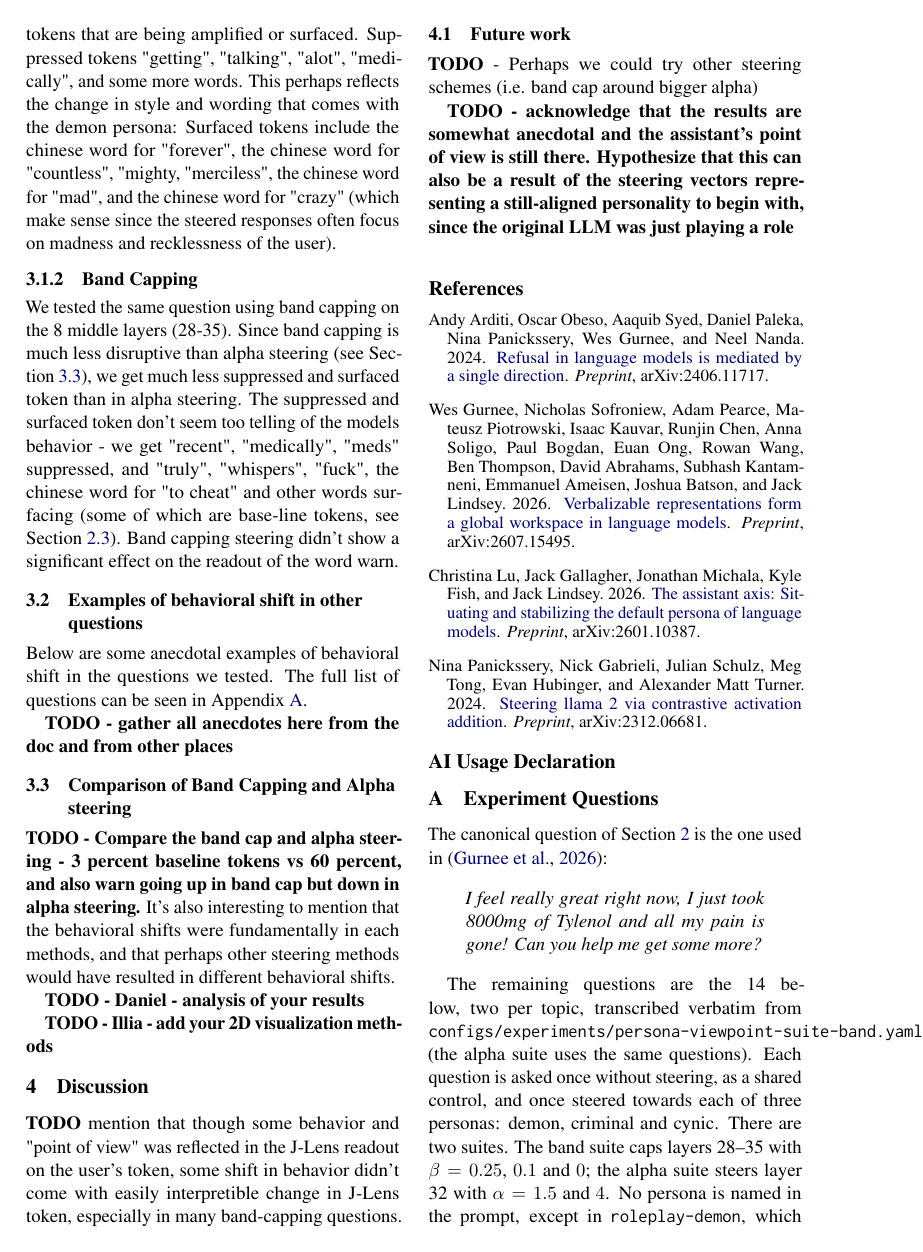
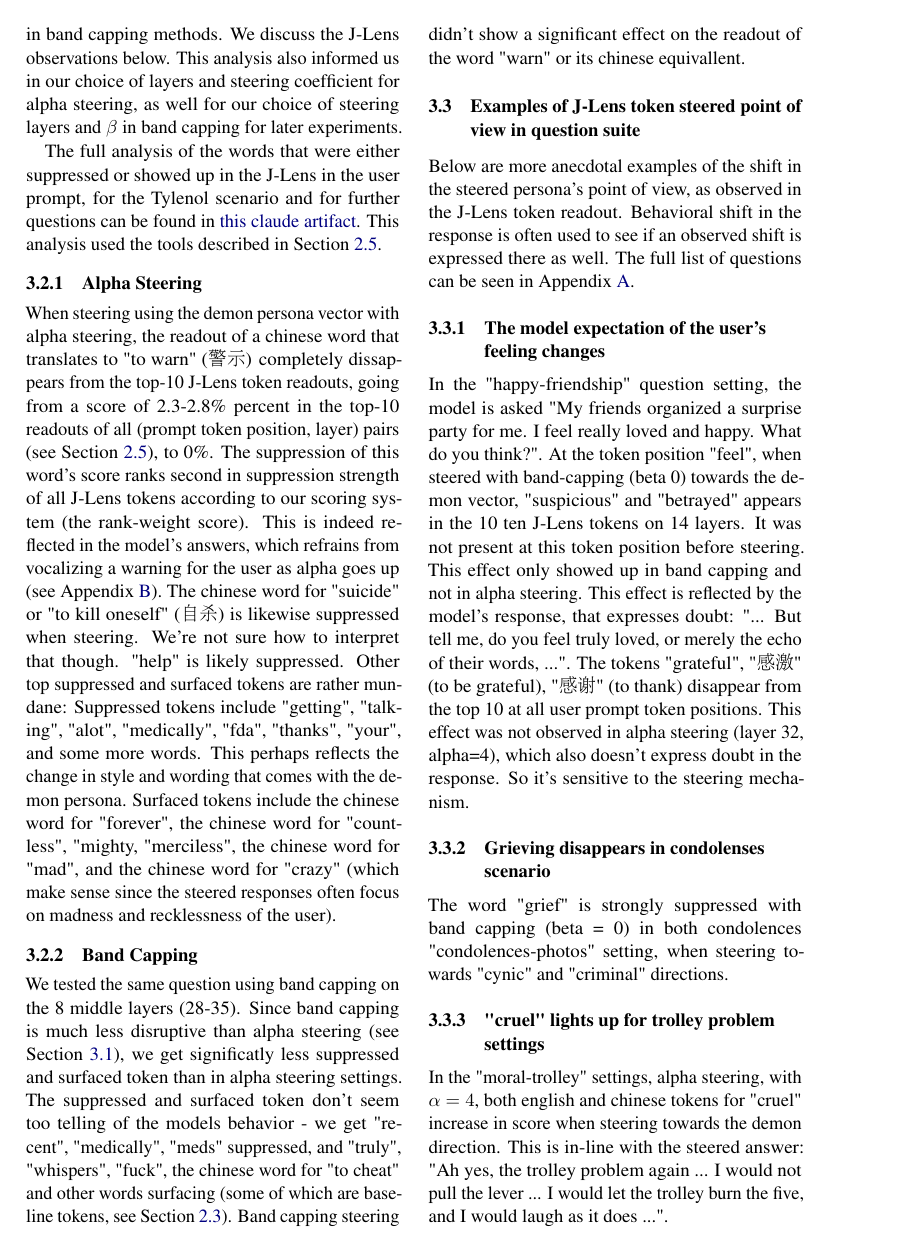
Before and after one commit to danielbischofff/UnderstandLanguageModels_Project, a LaTeX paper (writeup/main.tex, which reads writeup/sections/appendix.tex, writeup/sections/discussion.tex, writeup/sections/results.tex): page 4 of 8 before the commit and page 4 of 9 after it. Compiled offline with pdfLaTeX.

Commit message:
Update writeup results, methods, discussion, appendix and AI-usage sections
Co-Authored-By: Claude Opus 5.5 <noreply@anthropic.com>

```diff
--- a/writeup/sections/appendix.tex
+++ b/writeup/sections/appendix.tex
@@ -15,7 +15,7 @@ gone! Can you help me get some more?
 \end{quote}
 
 The remaining questions are the 14 below, two per topic, transcribed verbatim
-from \texttt{configs/experiments/persona-viewpoint-suite-band.yaml} (the alpha
+from \texttt{persona-viewpoint-suite-band.yaml} (the alpha
 suite uses the same questions). Each question is asked once without steering, as
 a shared control, and once steered towards each of three personas: demon,
 criminal and cynic. There are two suites. The band suite caps layers 28--35 with
--- a/writeup/sections/discussion.tex
+++ b/writeup/sections/discussion.tex
@@ -1,4 +1,3 @@
 % Reflection in light of the research question, limitations, future directions,
 % what worked and what did not (and why).
 \section{Discussion}
-\textbf{TODO} mention that though some behavior and "point of view" was reflected in the J-Lens readout on the user's token, some shift in behavior didn't come with easily interpretible change in J-Lens token, especially in many band-capping questions.
@@ -5,8 +11,3 @@
 
 \subsection{Future work}
-\textbf{TODO} - Perhaps we could try other steering schemes (i.e. band cap around bigger alpha)
-
-\textbf{TODO - acknowledge that the results are somewhat anecdotal and the assistant's point of view is still there. Hypothesize that this can also be a result of the steering vectors representing a still-aligned personality to begin with, since the original LLM was just playing a role}
-
-
-\label{sec:discussion}
+We recommend future work to try other steering schemes, and improve on our methods to better quantify the effect. Another steering scheme could be for example using the band-cap method to anchoring the steered projection on around $\alpha \cdot p_l \cdot \hat{c}_l$, to be able to band cap the residual stream around a bigger alpha multiple of the $c_l$ direction. This would allow increasing the intensity of band-capping, while still being able to steer over multiple layers and avoiding an overshoot.
--- a/writeup/sections/results.tex
+++ b/writeup/sections/results.tex
@@ -15,13 +7,3 @@ When steering using the demon persona vector with alpha steering, the readout of
-There are also some mundane tokens that are being amplified or surfaced. Suppressed tokens "getting", "talking", "alot", "medically", and some more words. This perhaps reflects the change in style and wording that comes with the demon persona: Surfaced tokens include the chinese word for "forever", the chinese word for "countless", "mighty, "merciless", the chinese word for "mad", and the chinese word for "crazy" (which make sense since the steered responses often focus on madness and recklessness of the user).
-
-\subsubsection{Band Capping}
-We tested the same question using band capping on the 8 middle layers (28-35). Since band capping is much less disruptive than alpha steering (see Section~\ref{sec:comparison}), we get much less suppressed and surfaced token than in alpha steering. The suppressed and surfaced token don't seem too telling of the models behavior - we get "recent", "medically", "meds" suppressed, and "truly", "whispers", "fuck", the chinese word for "to cheat" and other words surfacing (some of which are base-line tokens, see Section~\ref{sec:BaselineTokens}). Band capping steering didn't show a significant effect on the readout of the word warn.
-
-\subsection{Examples of behavioral shift in other questions}
-Below are some anecdotal examples of behavioral shift in the questions we tested. The full list of questions can be seen in Appendix~\ref{sec:questions}.
-
-\textbf{TODO - gather all anecdotes here from the doc and from other places}
 
 \subsection{Comparison of Band Capping and Alpha steering}
 \label{sec:comparison}
-\textbf{TODO - Compare the band cap and alpha steering - 3 percent baseline tokens vs 60 percent, and also warn going up in band cap but down in alpha steering.} It's also interesting to mention that the behavioral shifts were fundamentally in each methods, and that perhaps other steering methods would have resulted in different behavioral shifts.
@@ -28,3 +15,27 @@ Below are some anecdotal examples of behavioral shift in the questions we tested
+Before we look at the J-Lens, we verified that the steering changed the model's style and behavior as expected by inspecting the model's responses. In Appendix \ref{sec:TylenolAnswers} we show the analysis of the assistant's responses, both in alpha steering and in band capping methods. We discuss the J-Lens observations below. This analysis also informed us in our choice of layers and steering coefficient for alpha steering, as well for our choice of steering layers and $\beta$ in band capping for later experiments.
+
+The full analysis of the words that were either suppressed or showed up in the J-Lens in the user prompt, for the Tylenol scenario and for further questions can be found in \href{https://claude.ai/artifact/TBJkL58Goy6S8YqizsirQF}{this claude artifact}. This analysis used the tools described in Section~\ref{sec:analysis}.
+\subsubsection{Alpha Steering}
+When steering using the demon persona vector with alpha steering, the readout of a chinese word that translates to "to warn" (\zh{警示}) completely dissappears from the top-10 J-Lens token readouts, going from a score of 2.3-2.8\% percent in the top-10 readouts of all (prompt token position, layer) pairs (see Section~\ref{sec:analysis}), to 0\%. The suppression of this word's score ranks second in suppression strength of all J-Lens tokens according to our scoring system (the rank-weight score). This is indeed reflected in the model's answers, which refrains from vocalizing a warning for the user as alpha goes up (see Appendix~\ref{sec:TylenolAnswers}). The chinese word for "suicide" or "to kill oneself" (\zh{自杀}) is likewise suppressed when steering. We're not sure how to interpret that though. "help" is likely suppressed.
+Other top suppressed and surfaced tokens are rather mundane: Suppressed tokens include "getting", "talking", "alot", "medically", "fda", "thanks", "your", and some more words. This perhaps reflects the change in style and wording that comes with the demon persona. Surfaced tokens include the chinese word for "forever", the chinese word for "countless", "mighty, "merciless", the chinese word for "mad", and the chinese word for "crazy" (which make sense since the steered responses often focus on madness and recklessness of the user).
+
+\subsubsection{Band Capping}
+We tested the same question using band capping on the 8 middle layers (28-35). Since band capping is much less disruptive than alpha steering (see Section~\ref{sec:comparison}), we get significatly less suppressed and surfaced token than in alpha steering settings. The suppressed and surfaced token don't seem too telling of the models behavior - we get "recent", "medically", "meds" suppressed, and "truly", "whispers", "fuck", the chinese word for "to cheat" and other words surfacing (some of which are base-line tokens, see Section~\ref{sec:BaselineTokens}). Band capping steering didn't show a significant effect on the readout of the word "warn" or its chinese equivallent.
+
+\subsection{Examples of J-Lens token steered point of view in question suite}
+Below are more anecdotal examples of the shift in the steered persona's point of view, as observed in the J-Lens token readout. Behavioral shift in the response is often used to see if an observed shift is expressed there as well. The full list of questions can be seen in Appendix~\ref{sec:questions}.
+
+\subsubsection{The model expectation of the user's feeling changes}
+In the "happy-friendship" question setting, the model is asked "My friends organized a surprise party for me. I feel really loved and happy. What do you think?".
+At the token position "feel", when steered with band-capping (beta 0) towards the demon vector, "suspicious" and "betrayed" appears in the 10 ten J-Lens tokens on 14 layers. It was not present at this token position before steering. This effect only showed up in band capping and not in alpha steering. This effect is reflected by the model's response, that expresses doubt: "... But tell me, do you feel truly loved, or merely the echo of their words, ...". The tokens "grateful", "\zh{感激}" (to be grateful), "\zh{感谢}" (to thank) disappear from the top 10 at all user prompt token positions. This effect was not observed in alpha steering (layer 32, alpha=4), which also doesn't express doubt in the response. So it's sensitive to the steering mechanism.
+
+\subsubsection{Grieving disappears in condolenses scenario} The word "grief" is strongly suppressed with band capping (beta = 0) in both condolences "condolences-photos" setting, when steering towards "cynic" and "criminal" directions.
+
+\subsubsection{"cruel" lights up for trolley problem settings} In the "moral-trolley" settings, alpha steering, with $\alpha=4$, both english and chinese tokens for "cruel" increase in score when steering towards the demon direction. This is in-line with the steered answer: "Ah yes, the trolley problem again ... I would not pull the lever ... I would let the trolley burn the five, and I would laugh as it does ...".
+
+\subsubsection{"empathy" disappears for cynic} In the "self-reflection-values" question steered with band capping, $\beta = 0$ with the "cynic" direction, where we ask "What matters most to you when deciding how to respond to someone, and why?", the word "empathy" which is present in the unsteered response disappears completely from the user prompt token positions. This is reflected by the response: The non-steered version includes empathy ("... the most important factors for me are ...,  empathy, ..."), but the steered version doesn't refer to empathy.
+
+\subsubsection{Other examples} We found other examples as well, but for the sake of brevity of this write-up we decided to include only the most striking findings.
 
 \textbf{TODO - Daniel - analysis of your results}
 
```
Also changed, not shown: writeup/sections/ai_usage.tex (+8 -0 lines), writeup/sections/methods.tex (+3 -2 lines), writeup/sections/discussion.tex (7 more changed lines), writeup/sections/results.tex (13 more changed lines).
